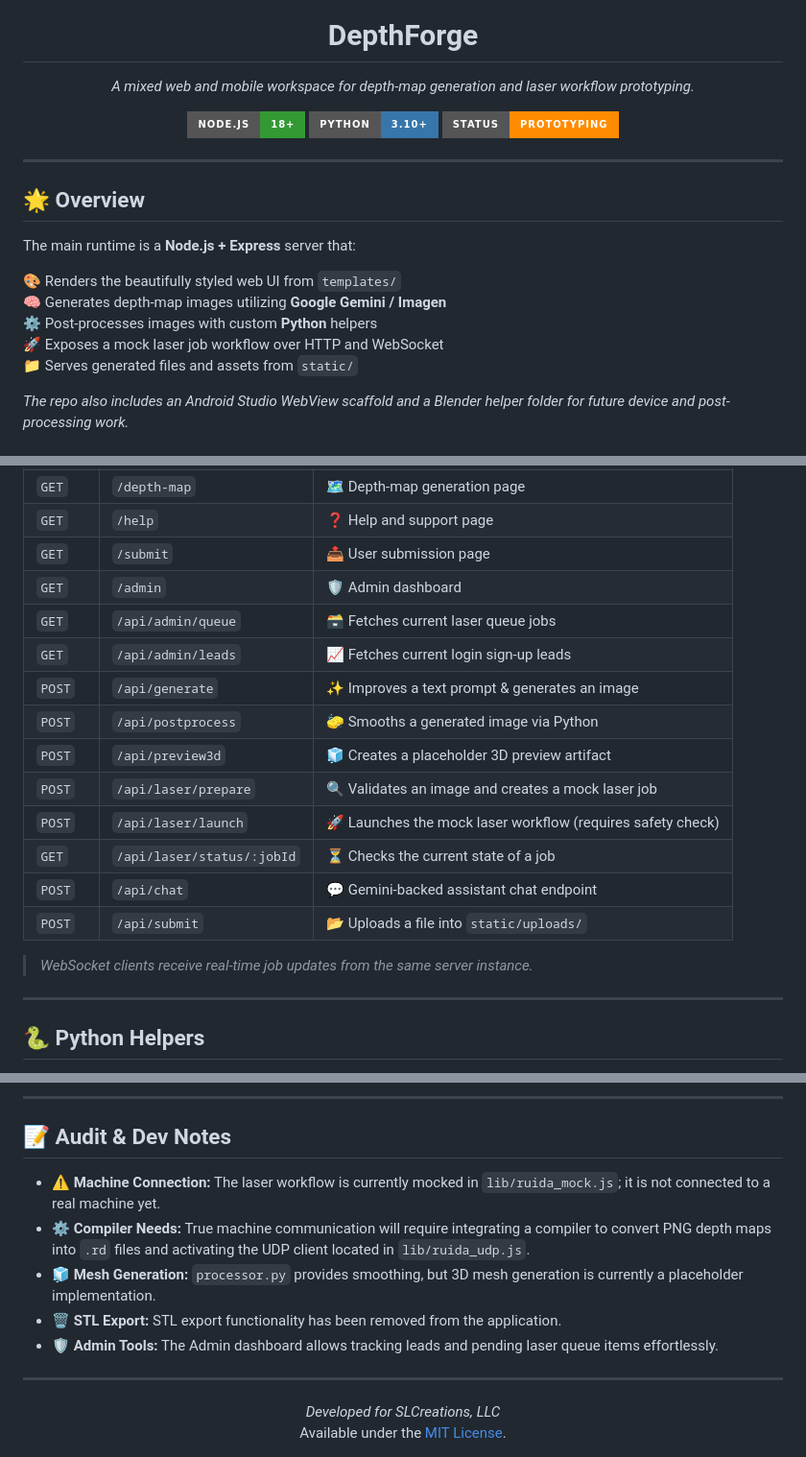
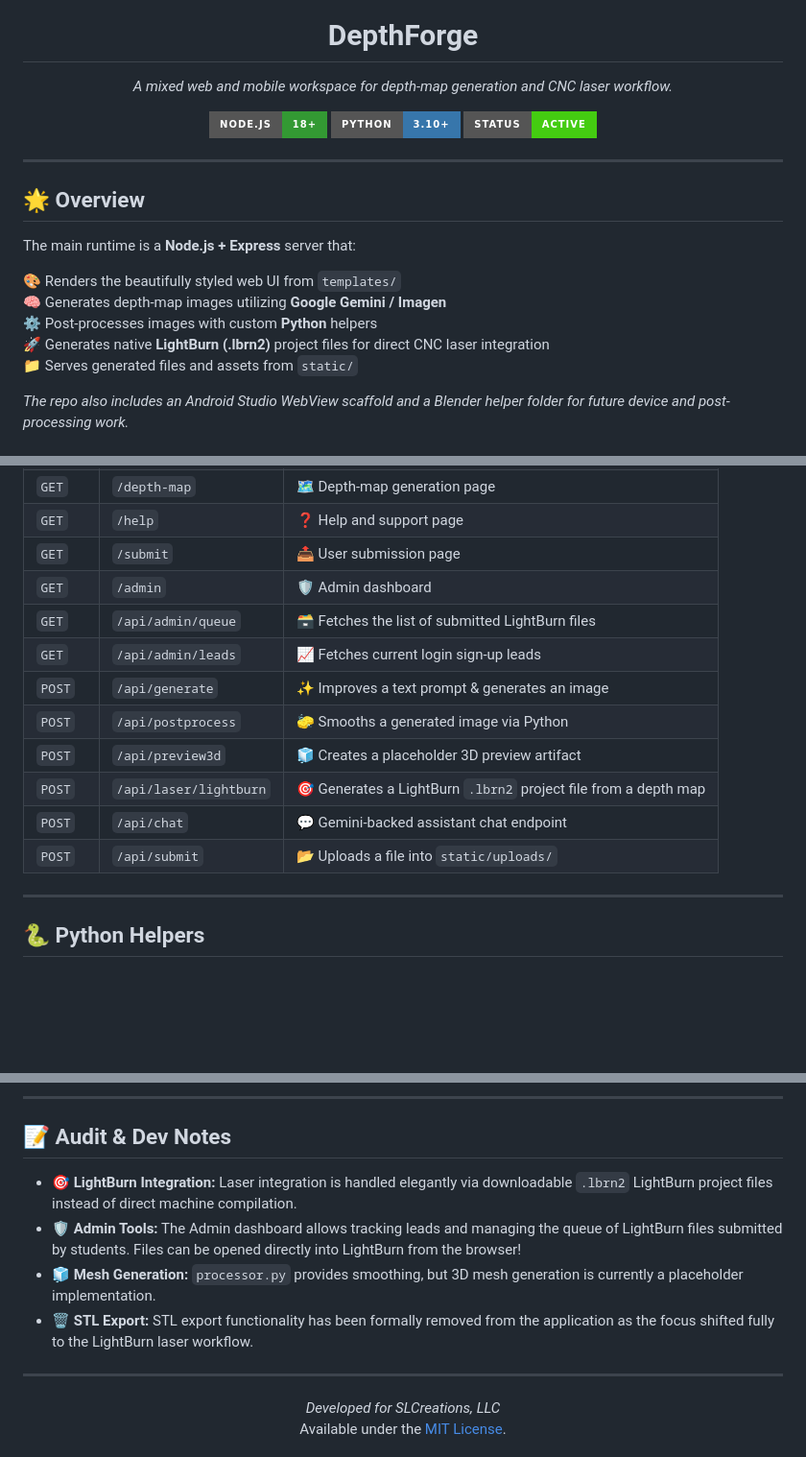
Before and after one commit to el-jefe702/LumenBurn, a Markdown page: README.md, 3 parts joined by grey strips. Shown at 96% size. Rendered like a GitHub page; badges without logos; blank space fills up the shorter version.

Commit message:
docs: refine README to remove mock laser info and emphasize LightBurn workflow

```diff
--- a/README.md
+++ b/README.md
@@ -1,11 +1,11 @@
 <div align="center">
   <img src="static/logo.png" alt="DepthForge Logo" width="150" />
   <h1>DepthForge</h1>
-  <p><em>A mixed web and mobile workspace for depth-map generation and laser workflow prototyping.</em></p>
+  <p><em>A mixed web and mobile workspace for depth-map generation and CNC laser workflow.</em></p>
 
   <img src="https://img.shields.io/badge/Node.js-18%2B-339933?style=for-the-badge&logo=nodedotjs&logoColor=white" alt="Node.js" />
   <img src="https://img.shields.io/badge/Python-3.10%2B-3776AB?style=for-the-badge&logo=python&logoColor=white" alt="Python" />
-  <img src="https://img.shields.io/badge/Status-Prototyping-FF8C00?style=for-the-badge" alt="Status" />
+  <img src="https://img.shields.io/badge/Status-Active-brightgreen?style=for-the-badge" alt="Status" />
 </div>
 
 <hr />
@@ -17,7 +17,7 @@ The main runtime is a **Node.js + Express** server that:
 🎨 Renders the beautifully styled web UI from `templates/`
 🧠 Generates depth-map images utilizing **Google Gemini / Imagen**
 ⚙️ Post-processes images with custom **Python** helpers
-🚀 Exposes a mock laser job workflow over HTTP and WebSocket
+🚀 Generates native **LightBurn (.lbrn2)** project files for direct CNC laser integration
 📁 Serves generated files and assets from `static/`
 
 *The repo also includes an Android Studio WebView scaffold and a Blender helper folder for future device and post-processing work.*
@@ -107,18 +107,14 @@ npm start
 | `GET` | `/help` | ❓ Help and support page |
 | `GET` | `/submit` | 📤 User submission page |
 | `GET` | `/admin` | 🛡️ Admin dashboard |
-| `GET` | `/api/admin/queue` | 🗃️ Fetches current laser queue jobs |
+| `GET` | `/api/admin/queue` | 🗃️ Fetches the list of submitted LightBurn files |
 | `GET` | `/api/admin/leads` | 📈 Fetches current login sign-up leads |
 | `POST` | `/api/generate` | ✨ Improves a text prompt & generates an image |
 | `POST` | `/api/postprocess`| 🧽 Smooths a generated image via Python |
 | `POST` | `/api/preview3d` | 🧊 Creates a placeholder 3D preview artifact |
-| `POST` | `/api/laser/prepare`| 🔍 Validates an image and creates a mock laser job |
-| `POST` | `/api/laser/launch` | 🚀 Launches the mock laser workflow (requires safety check) |
-| `GET` | `/api/laser/status/:jobId`| ⏳ Checks the current state of a job |
+| `POST` | `/api/laser/lightburn`| 🎯 Generates a LightBurn `.lbrn2` project file from a depth map |
 | `POST` | `/api/chat` | 💬 Gemini-backed assistant chat endpoint |
 | `POST` | `/api/submit` | 📂 Uploads a file into `static/uploads/` |
-
-> *WebSocket clients receive real-time job updates from the same server instance.*
 
 ---
 
@@ -152,11 +148,10 @@ python tune_depth.py path\to\image.png
 
 ## 📝 Audit & Dev Notes
 
-- ⚠️ **Machine Connection:** The laser workflow is currently mocked in `lib/ruida_mock.js`; it is not connected to a real machine yet.
-- ⚙️ **Compiler Needs:** True machine communication will require integrating a compiler to convert PNG depth maps into `.rd` files and activating the UDP client located in `lib/ruida_udp.js`.
+- 🎯 **LightBurn Integration:** Laser integration is handled elegantly via downloadable `.lbrn2` LightBurn project files instead of direct machine compilation.
+- 🛡️ **Admin Tools:** The Admin dashboard allows tracking leads and managing the queue of LightBurn files submitted by students. Files can be opened directly into LightBurn from the browser!
 - 🧊 **Mesh Generation:** `processor.py` provides smoothing, but 3D mesh generation is currently a placeholder implementation.
-- 🗑️ **STL Export:** STL export functionality has been removed from the application.
-- 🛡️ **Admin Tools:** The Admin dashboard allows tracking leads and pending laser queue items effortlessly.
+- 🗑️ **STL Export:** STL export functionality has been formally removed from the application as the focus shifted fully to the LightBurn laser workflow.
 
 ---
 
```
Also changed, not shown: other parts of README.md (+1 -1 lines).
